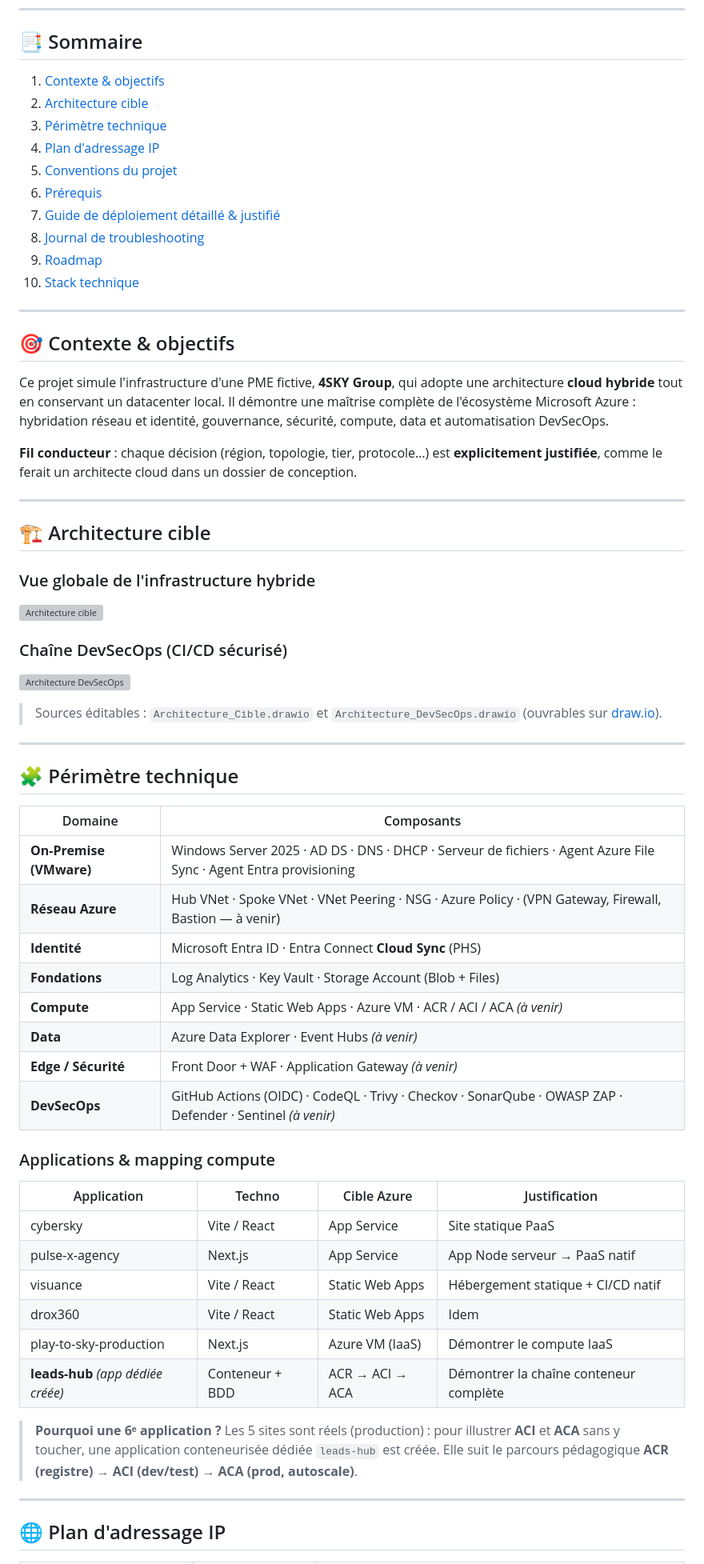
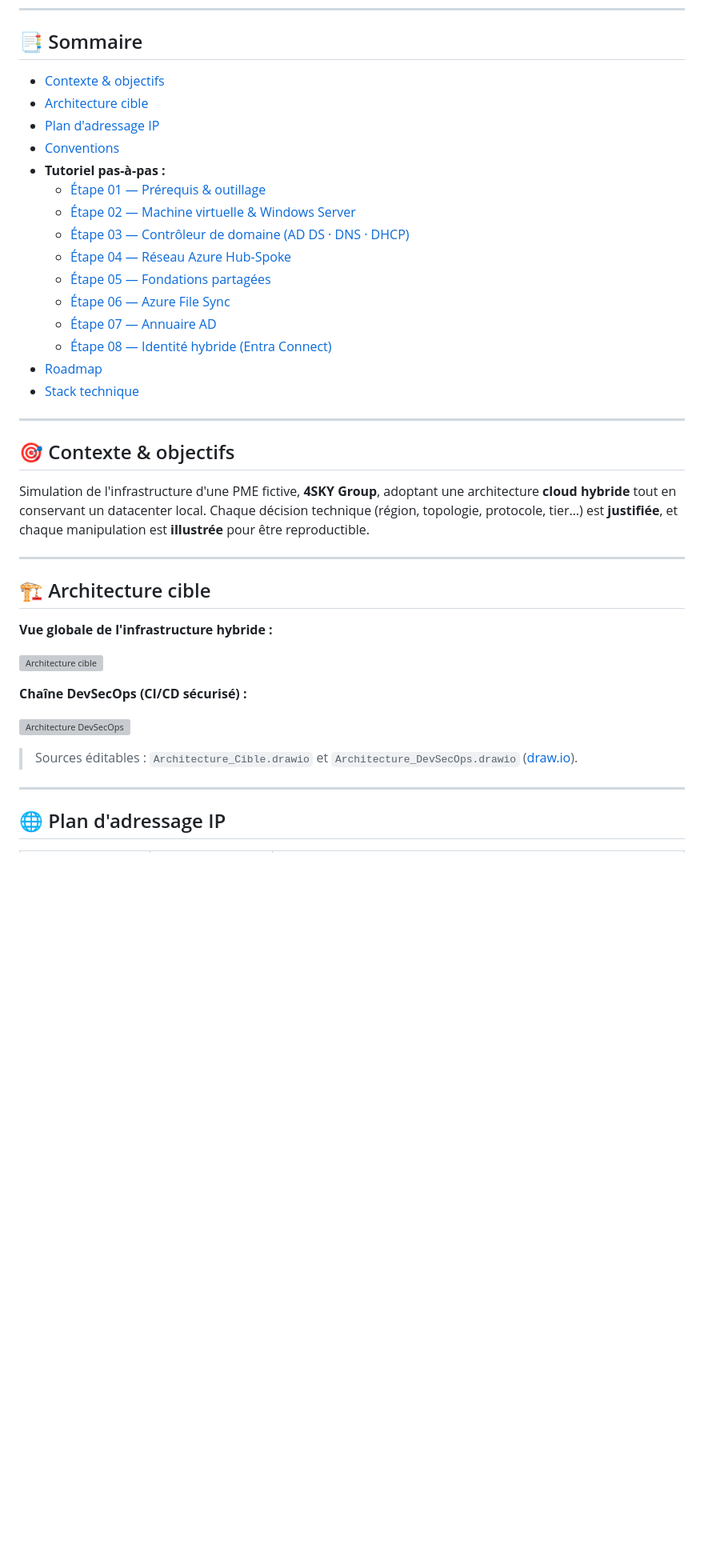
Before and after one commit to nsid2003/D-ploiement-d-une-Infrastructure-Cloud-Hybride-Data-Automatisation-CI-CD, a Markdown page: README.md, the part around one of its changes. Shown at 80% size. Rendered like a GitHub page; blank space fills up the shorter version; grey boxes are pictures that could not be loaded.

```diff
--- a/README.md
+++ b/README.md
@@ -14,66 +12,41 @@
 
 ## 📑 Sommaire
 
-1. [Contexte & objectifs](#-contexte--objectifs)
-2. [Architecture cible](#️-architecture-cible)
-3. [Périmètre technique](#-périmètre-technique)
-4. [Plan d'adressage IP](#-plan-dadressage-ip)
-5. [Conventions du projet](#-conventions-du-projet)
-6. [Prérequis](#-prérequis)
-7. [Guide de déploiement détaillé & justifié](#-guide-de-déploiement-détaillé--justifié)
-8. [Journal de troubleshooting](#️-journal-de-troubleshooting-err--fix)
-9. [Roadmap](#️-roadmap)
-10. [Stack technique](#-stack-technique)
+- [Contexte & objectifs](#-contexte--objectifs)
+- [Architecture cible](#️-architecture-cible)
+- [Plan d'adressage IP](#-plan-dadressage-ip)
+- [Conventions](#-conventions)
+- **Tutoriel pas-à-pas :**
+  - [Étape 01 — Prérequis & outillage](#-étape-01--prérequis--outillage)
+  - [Étape 02 — Machine virtuelle & Windows Server](#-étape-02--machine-virtuelle--windows-server)
+  - [Étape 03 — Contrôleur de domaine (AD DS · DNS · DHCP)](#-étape-03--contrôleur-de-domaine-ad-ds--dns--dhcp)
+  - [Étape 04 — Réseau Azure Hub-Spoke](#-étape-04--réseau-azure-hub-spoke)
+  - [Étape 05 — Fondations partagées](#-étape-05--fondations-partagées)
+  - [Étape 06 — Azure File Sync](#-étape-06--hybridation-des-fichiers-azure-file-sync)
+  - [Étape 07 — Annuaire AD](#-étape-07--structuration-de-lannuaire-ad)
+  - [Étape 08 — Identité hybride (Entra Connect)](#-étape-08--identité-hybride-entra-connect-cloud-sync)
+- [Roadmap](#️-roadmap)
+- [Stack technique](#-stack-technique)
 
 ---
 
 ## 🎯 Contexte & objectifs
 
-Ce projet simule l'infrastructure d'une PME fictive, **4SKY Group**, qui adopte une architecture **cloud hybride** tout en conservant un datacenter local. Il démontre une maîtrise complète de l'écosystème Microsoft Azure : hybridation réseau et identité, gouvernance, sécurité, compute, data et automatisation DevSecOps.
-
-**Fil conducteur** : chaque décision (région, topologie, tier, protocole…) est **explicitement justifiée**, comme le ferait un architecte cloud dans un dossier de conception.
+Simulation de l'infrastructure d'une PME fictive, **4SKY Group**, adoptant une architecture **cloud hybride** tout en conservant un datacenter local. Chaque décision technique (région, topologie, protocole, tier…) est **justifiée**, et chaque manipulation est **illustrée** pour être reproductible.
 
 ---
 
 ## 🏗️ Architecture cible
 
-### Vue globale de l'infrastructure hybride
+**Vue globale de l'infrastructure hybride :**
 
 ![Architecture cible](Screenshots/Architecture-01-Cible-Hybride.png)
 
-### Chaîne DevSecOps (CI/CD sécurisé)
+**Chaîne DevSecOps (CI/CD sécurisé) :**
 
 ![Architecture DevSecOps](Screenshots/Architecture-02-DevSecOps.png)
 
-> Sources éditables : `Architecture_Cible.drawio` et `Architecture_DevSecOps.drawio` (ouvrables sur [draw.io](https://app.diagrams.net)).
-
----
-
-## 🧩 Périmètre technique
-
-| Domaine | Composants |
-|---|---|
-| **On-Premise (VMware)** | Windows Server 2025 · AD DS · DNS · DHCP · Serveur de fichiers · Agent Azure File Sync · Agent Entra provisioning |
-| **Réseau Azure** | Hub VNet · Spoke VNet · VNet Peering · NSG · Azure Policy · (VPN Gateway, Firewall, Bastion — à venir) |
-| **Identité** | Microsoft Entra ID · Entra Connect **Cloud Sync** (PHS) |
-| **Fondations** | Log Analytics · Key Vault · Storage Account (Blob + Files) |
-| **Compute** | App Service · Static Web Apps · Azure VM · ACR / ACI / ACA *(à venir)* |
-| **Data** | Azure Data Explorer · Event Hubs *(à venir)* |
-| **Edge / Sécurité** | Front Door + WAF · Application Gateway *(à venir)* |
-| **DevSecOps** | GitHub Actions (OIDC) · CodeQL · Trivy · Checkov · SonarQube · OWASP ZAP · Defender · Sentinel *(à venir)* |
-
-### Applications & mapping compute
-
-| Application | Techno | Cible Azure | Justification |
-|---|---|---|---|
-| cybersky | Vite / React | App Service | Site statique PaaS |
-| pulse-x-agency | Next.js | App Service | App Node serveur → PaaS natif |
-| visuance | Vite / React | Static Web Apps | Hébergement statique + CI/CD natif |
-| drox360 | Vite / React | Static Web Apps | Idem |
-| play-to-sky-production | Next.js | Azure VM (IaaS) | Démontrer le compute IaaS |
-| **leads-hub** *(app dédiée créée)* | Conteneur + BDD | ACR → ACI → ACA | Démontrer la chaîne conteneur complète |
-
-> **Pourquoi une 6ᵉ application ?** Les 5 sites sont réels (production) : pour illustrer **ACI** et **ACA** sans y toucher, une application conteneurisée dédiée `leads-hub` est créée. Elle suit le parcours pédagogique **ACR (registre) → ACI (dev/test) → ACA (prod, autoscale)**.
+> Sources éditables : `Architecture_Cible.drawio` et `Architecture_DevSecOps.drawio` ([draw.io](https://app.diagrams.net)).
 
 ---
 
```
Also changed, not shown: other parts of README.md (+343 -215 lines).
